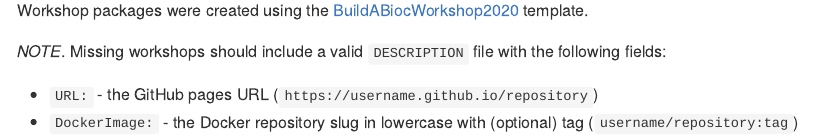
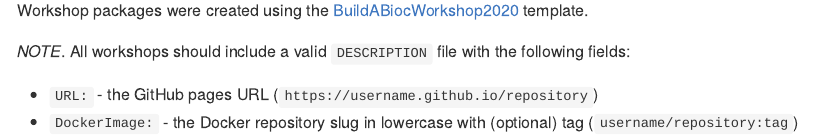
Before and after one commit to Bioconductor/BioC2020, an R Markdown document (docs/workshops.Rmd): the page in a window 1100 px wide, from 680 px down. Rendered offline with R 4.5, knitr and Pandoc, with nearby package versions; some code elsewhere in the file could not run offline.

Commit message:
All workshops should have URL and DockerImage fields

```diff
--- a/docs/workshops.Rmd
+++ b/docs/workshops.Rmd
@@ -144,7 +144,7 @@ Workshop packages were created using the
 [BuildABiocWorkshop2020](https://github.com/seandavi/BuildABiocWorkshop2020)
 template.
 
-*NOTE*. Missing workshops should include a valid `DESCRIPTION` file with the
+*NOTE*. All workshops should include a valid `DESCRIPTION` file with the
 following fields:
 
 * `URL:` - the GitHub pages URL (`https://username.github.io/repository`)
```
